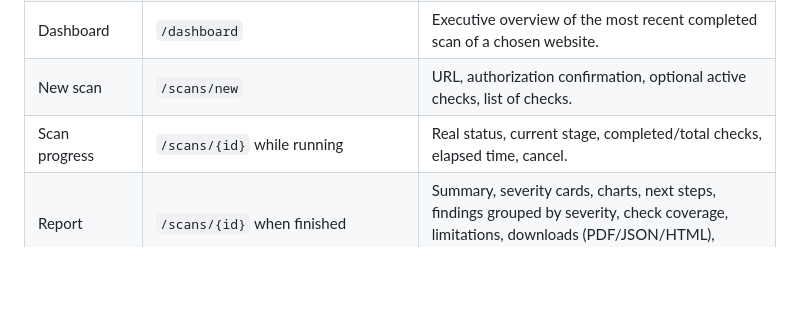
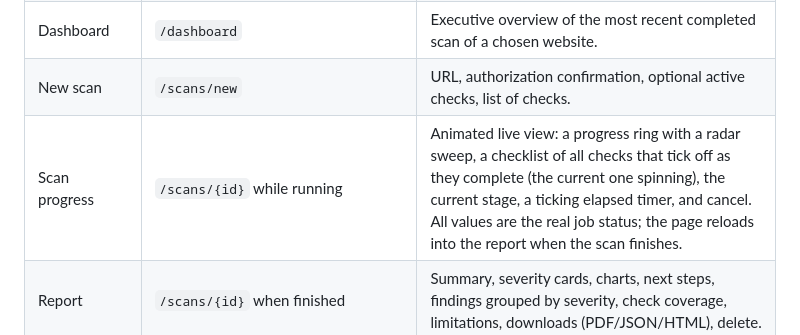
Before and after one commit to nihal-hyder/WHITE, a Markdown page: docs/GUI_GUIDE.md, the part around the change. Drawn GitHub-style; blank space fills up the shorter version.

Commit message:
updated witing to scan ui

```diff
--- a/docs/GUI_GUIDE.md
+++ b/docs/GUI_GUIDE.md
@@ -19,7 +19,7 @@ Start the GUI with `white serve` and open <http://127.0.0.1:8000>.
 | Forgot / reset password | `/forgot-password`, `/reset-password` | Email link, then choose a new password. |
 | Dashboard | `/dashboard` | Executive overview of the most recent completed scan of a chosen website. |
 | New scan | `/scans/new` | URL, authorization confirmation, optional active checks, list of checks. |
-| Scan progress | `/scans/{id}` while running | Real status, current stage, completed/total checks, elapsed time, cancel. |
+| Scan progress | `/scans/{id}` while running | Animated live view: a progress ring with a radar sweep, a checklist of all checks that tick off as they complete (the current one spinning), the current stage, a ticking elapsed timer, and cancel. All values are the real job status; the page reloads into the report when the scan finishes. |
 | Report | `/scans/{id}` when finished | Summary, severity cards, charts, next steps, findings grouped by severity, check coverage, limitations, downloads (PDF/JSON/HTML), delete. |
 | Finding details | `/scans/{id}/findings/{finding}` | What was detected, why it matters, what to do, severity and confidence, evidence, technical details. |
 | Scan history | `/history` | All your scans with dates, statuses and finding counts. |
```
